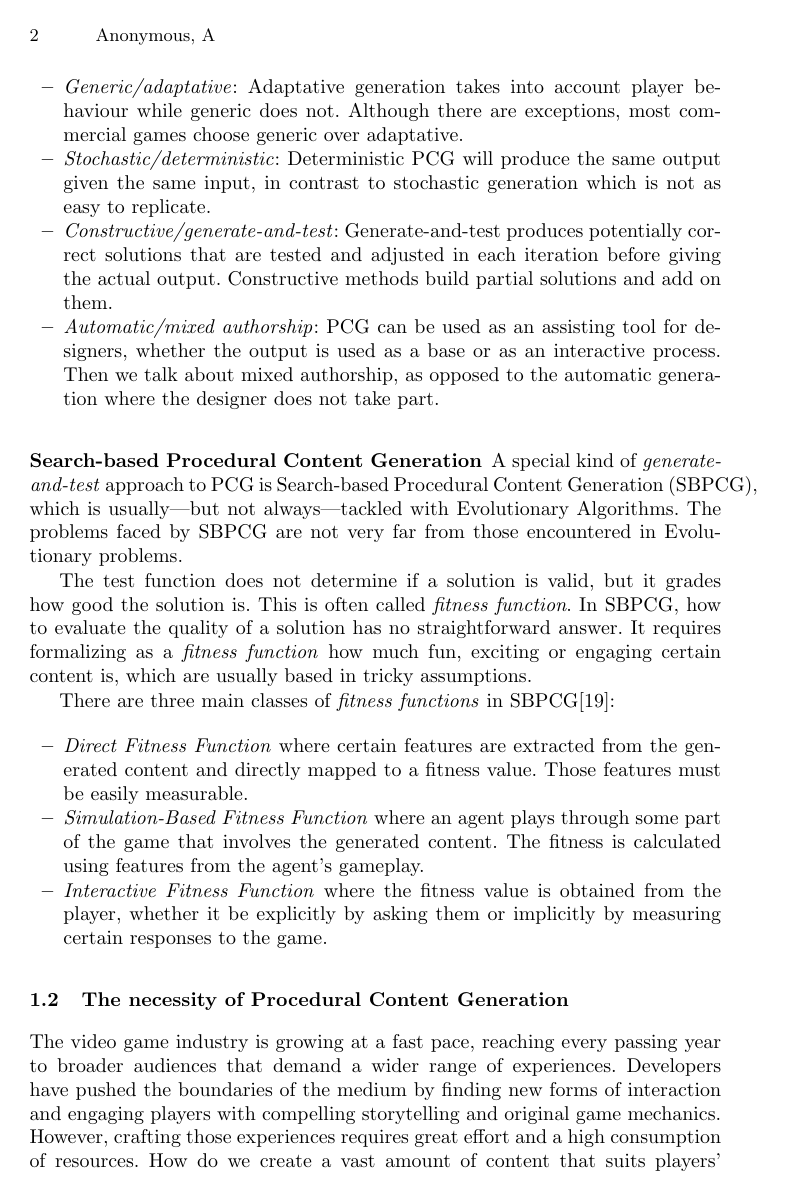
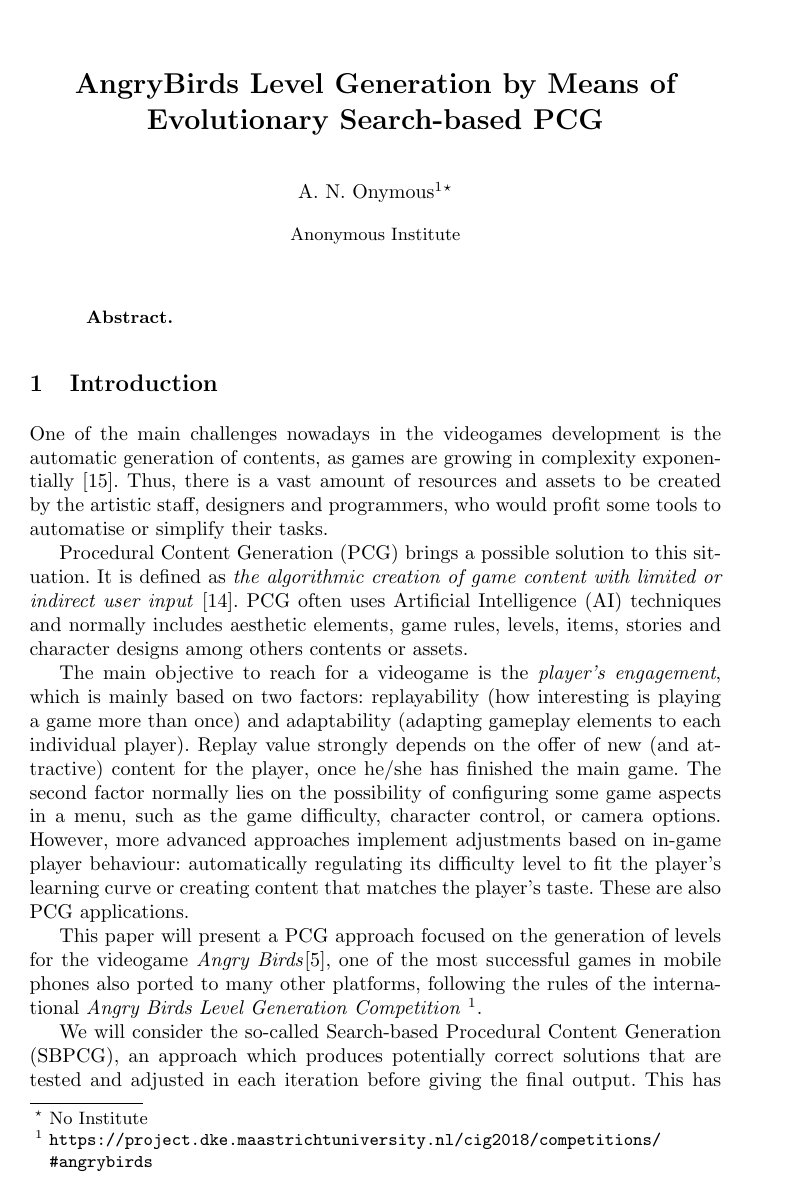
Before and after one commit to Laucalle/AngryBirdsLevelGenerationThesis, a LaTeX thesis (evostar2019/angrybirds-evo19.tex): page 2 of 20 before the commit and page 1 of 18 after it. Compiled offline with pdfLaTeX.

Commit message:
Writing introduction in a paper-style
Summarizing and rewritting

```diff
--- a/evostar2019/angrybirds-evo19.tex
+++ b/evostar2019/angrybirds-evo19.tex
@@ -77,10 +77,12 @@
 \mainmatter  % start of an individual contribution
 
 % first the title is needed
-\title{}
+\title{AngryBirds Level Generation by Means of Evolutionary Search-based PCG}
+
+% Antonio - Improve the title
 
 % a short form should be given in case it is too long for the running head
-\titlerunning{}
+\titlerunning{Angrybirds levels with EAs}
 
 % the name(s) of the author(s) follow(s) next
 %
@@ -122,5 +124,24 @@
 %
 \section{Introduction}
 \label{sec:intro}
-\input{Context}
-\input{Motivation}
+%\input{Context}
+%\input{Motivation}
+
+% Antonio - I have written a text closer to what a paper needs to include. We must be quite concise and explain just what it is required to justify our work. ;D
+% Moreover, for a document as short as a paper is, I would suggest to work on a single TEX file.
+
+One of the main challenges nowadays in the videogames development is the automatic generation of contents, as games are growing in complexity exponentially \cite{togelius2016introduction}. Thus, there is a vast amount of resources and assets to be created by the artistic staff, designers and programmers, who would profit some tools to automatise or simplify their tasks.
+
+Procedural Content Generation (PCG) brings a possible solution to this situation. It is defined as \textit{the algorithmic creation of game content with limited or indirect user input} \cite{togelius2011procedural}.
+PCG often uses Artificial Intelligence (AI) techniques and normally includes aesthetic elements, game rules, levels, items, stories and character designs among others contents or assets.
+
+The main objective to reach for a videogame is the \textit{player's engagement}, which is mainly based on two factors: replayability (how interesting is playing a game more than once) and adaptability (adapting gameplay elements to each individual player). Replay value strongly depends on the offer of new (and attractive) content for the player, once he/she has finished the main game. The second factor normally lies on the possibility of configuring some game aspects in a menu, such as the game difficulty, character control, or camera options. However, more advanced approaches implement adjustments based on in-game player behaviour: automatically regulating its difficulty level to fit the player's learning curve or creating content that matches the player's taste.
+These are also PCG applications.
+
+% Antonio - a paragraph saying which of these factors (replayability or adaptability), or both, are we addressing in this paper.
+
+This paper will present a PCG approach focused on the generation of levels for the videogame \textit{Angry Birds}\cite{angry-birds}, one of the most successful games in mobile phones also ported to many other platforms, following the rules of the international \textit{Angry Birds Level Generation Competition} \footnote{\url{https://project.dke.maastrichtuniversity.nl/cig2018/competitions/#angrybirds}}.
+
+We will consider the so-called Search-based Procedural Content Generation (SBPCG), an approach which produces potentially correct solutions that are tested and adjusted in each iteration before giving the final output. This has been tackled several times in the literature by means of Evolutionary Algorithms [*** Include a couple of REFS ***].
+
+However, the evaluation of the quality of a solution in a SBPCG approach for a game has not a straightforward answer. It requires formalising a \textit{fitness function} involving several factors such as how much fun, exciting or engaging certain content is, which are usually based subjective assumptions.
```
Also changed, not shown: evostar2019/angrybirds-evo19.tex (16 more changed lines).
